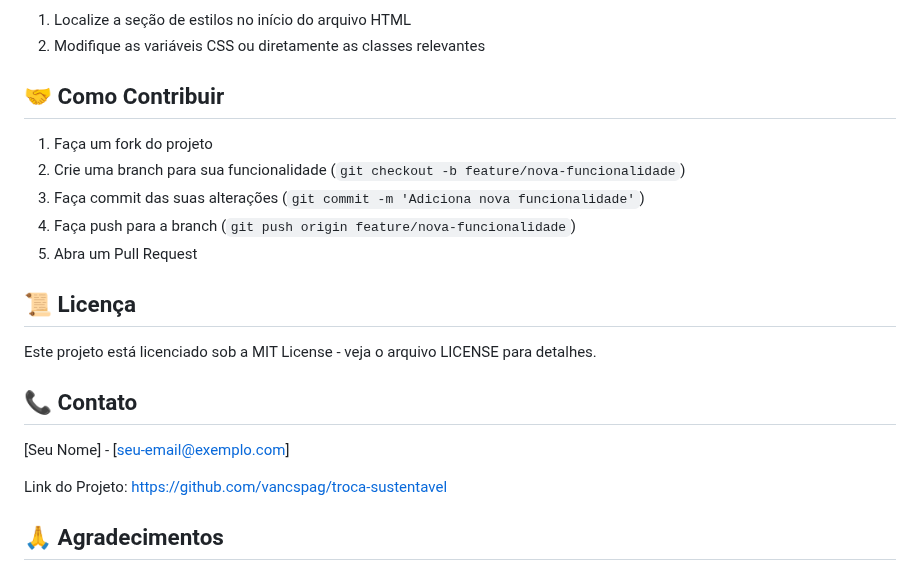
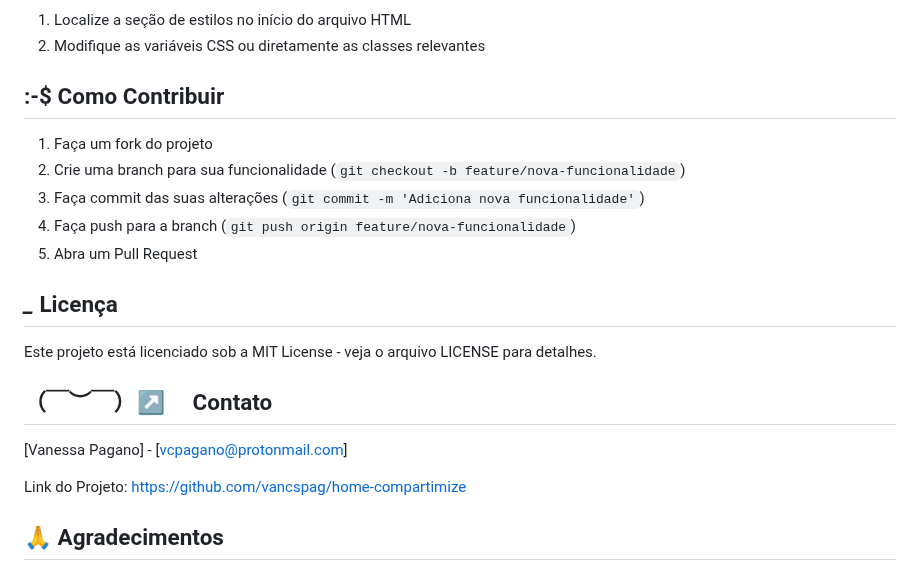
Before and after one commit to vancspag/home-compartimize, a Markdown page: README.md, the part around one of its changes. Drawn GitHub-style.

```diff
--- a/README.md
+++ b/README.md
@@ -90,7 +90,7 @@ O código foi desenvolvido para ser facilmente personalizável:
 1. Localize a seção de estilos no início do arquivo HTML
 2. Modifique as variáveis CSS ou diretamente as classes relevantes
 
-## 🤝 Como Contribuir
+## :-$ Como Contribuir
 
 1. Faça um fork do projeto
 2. Crie uma branch para sua funcionalidade (`git checkout -b feature/nova-funcionalidade`)
@@ -98,15 +98,15 @@ O código foi desenvolvido para ser facilmente personalizável:
 4. Faça push para a branch (`git push origin feature/nova-funcionalidade`)
 5. Abra um Pull Request
 
-## 📜 Licença
+## *_* Licença
 
 Este projeto está licenciado sob a MIT License - veja o arquivo LICENSE para detalhes.
 
-## 📞 Contato
+## （￣︶￣）↗　 Contato
 
-[Seu Nome] - [seu-email@exemplo.com]
+[Vanessa Pagano] - [vcpagano@protonmail.com]
 
-Link do Projeto: [https://github.com/vancspag/troca-sustentavel](https://github.com/vancspag/home-compartimize)
+Link do Projeto: [https://github.com/vancspag/home-compartimize](https://github.com/vancspag/home-compartimize)
 
 ## 🙏 Agradecimentos
 
```
Also changed, not shown: other parts of README.md (+12 -12 lines).
